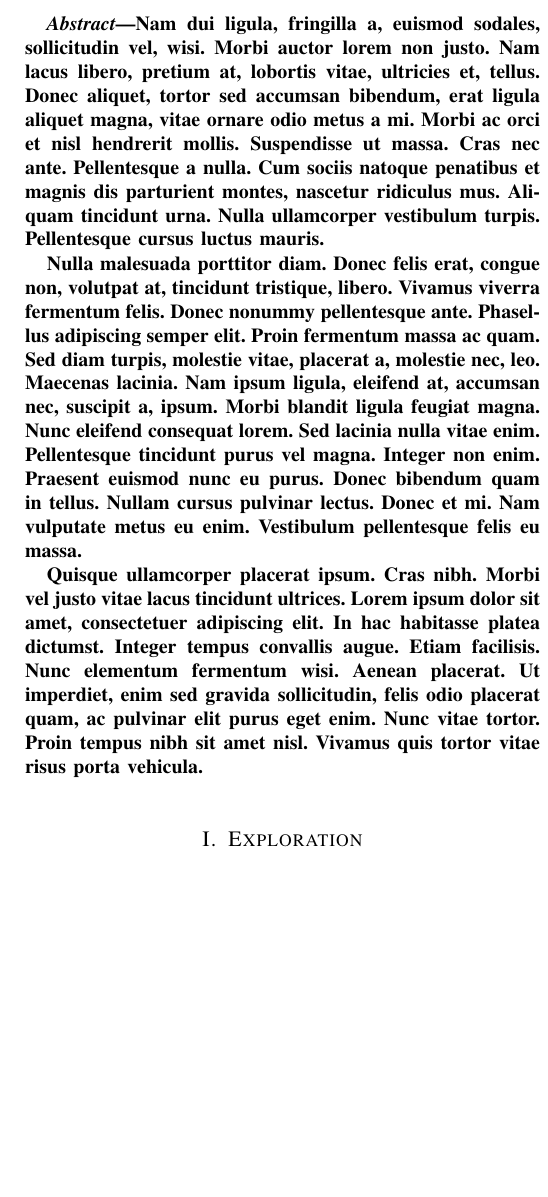
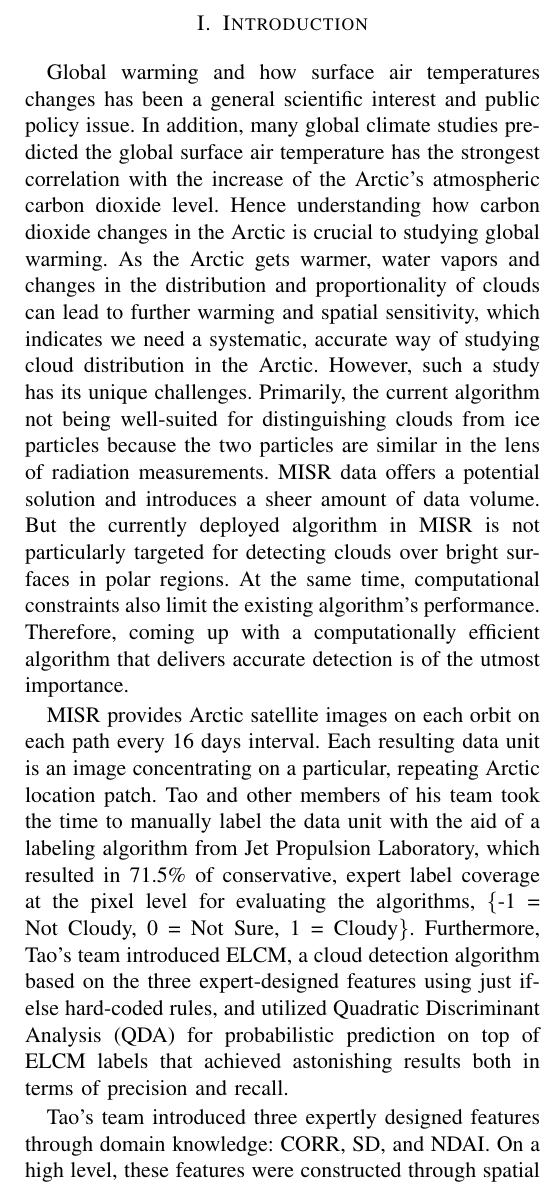
Before and after one commit to WHITSNAK/sta521_proj2, a LaTeX paper (report.tex): part of one column of page 1 of 3 before the commit and part of one column of page 1 of 4 after it, cut at the place of the change, the shorter picture padded with empty space. Compiled offline with pdfLaTeX.

Commit message:
Updates from Overleaf

```diff
--- a/report.tex
+++ b/report.tex
@@ -30,8 +30,11 @@
 \begin{document}
 \maketitle
 
-\begin{abstract}
-\lipsum[2-4]
-\end{abstract}
+\section{Introduction}
+Global warming and how surface air temperatures changes has been a general scientific interest and public policy issue. In addition, many global climate studies predicted the global surface air temperature has the strongest correlation with the increase of the Arctic's atmospheric carbon dioxide level. Hence understanding how carbon dioxide changes in the Arctic is crucial to studying global warming. As the Arctic gets warmer, water vapors and changes in the distribution and proportionality of clouds can lead to further warming and spatial sensitivity, which indicates we need a systematic, accurate way of studying cloud distribution in the Arctic. However, such a study has its unique challenges. Primarily, the current algorithm not being well-suited for distinguishing clouds from ice particles because the two particles are similar in the lens of radiation measurements. MISR data offers a potential solution and introduces a sheer amount of data volume. But the currently deployed algorithm in MISR is not particularly targeted for detecting clouds over bright surfaces in polar regions. At the same time, computational constraints also limit the existing algorithm's performance. Therefore, coming up with a computationally efficient algorithm that delivers accurate detection is of the utmost importance.
+
+MISR provides Arctic satellite images on each orbit on each path every 16 days interval. Each resulting data unit is an image concentrating on a particular, repeating Arctic location patch. Tao and other members of his team took the time to manually label the data unit with the aid of a labeling algorithm from Jet Propulsion Laboratory, which resulted in 71.5\% of conservative, expert label coverage at the pixel level for evaluating the algorithms, \{-1 = Not Cloudy, 0 = Not Sure, 1 = Cloudy\}. Furthermore, Tao's team introduced ELCM, a cloud detection algorithm based on the three expert-designed features using just if-else hard-coded rules, and utilized Quadratic Discriminant Analysis (QDA) for probabilistic prediction on top of ELCM labels that achieved astonishing results both in terms of precision and recall.
+
+Tao's team introduced three expertly designed features through domain knowledge: CORR, SD, and NDAI. On a high level, these features were constructed through spatial convolution over a small grid under the knowledge that the aggregated radiation from multiple cameras is different between smoothed surfaces, ice and snow, and cloud. We should expect high CORR and small SD over clear or low-altitude cloud areas. NDAI provides a proxy view to the visible wavelength where we should expect smaller, less volatile measures for ice and snow-covered surface than low-altitude clouds to further aid in distinguishing between the surface area from the low-altitude cloud.
 
 \section{Exploration}
@@ -38,3 +46,5 @@
+\label{fig3:combined_hist_after_clean}
+\end{figure}
 \lipsum[2-4]
 
 \section{Preparation}
```
Also changed, not shown: report.tex (5 more changed lines).
